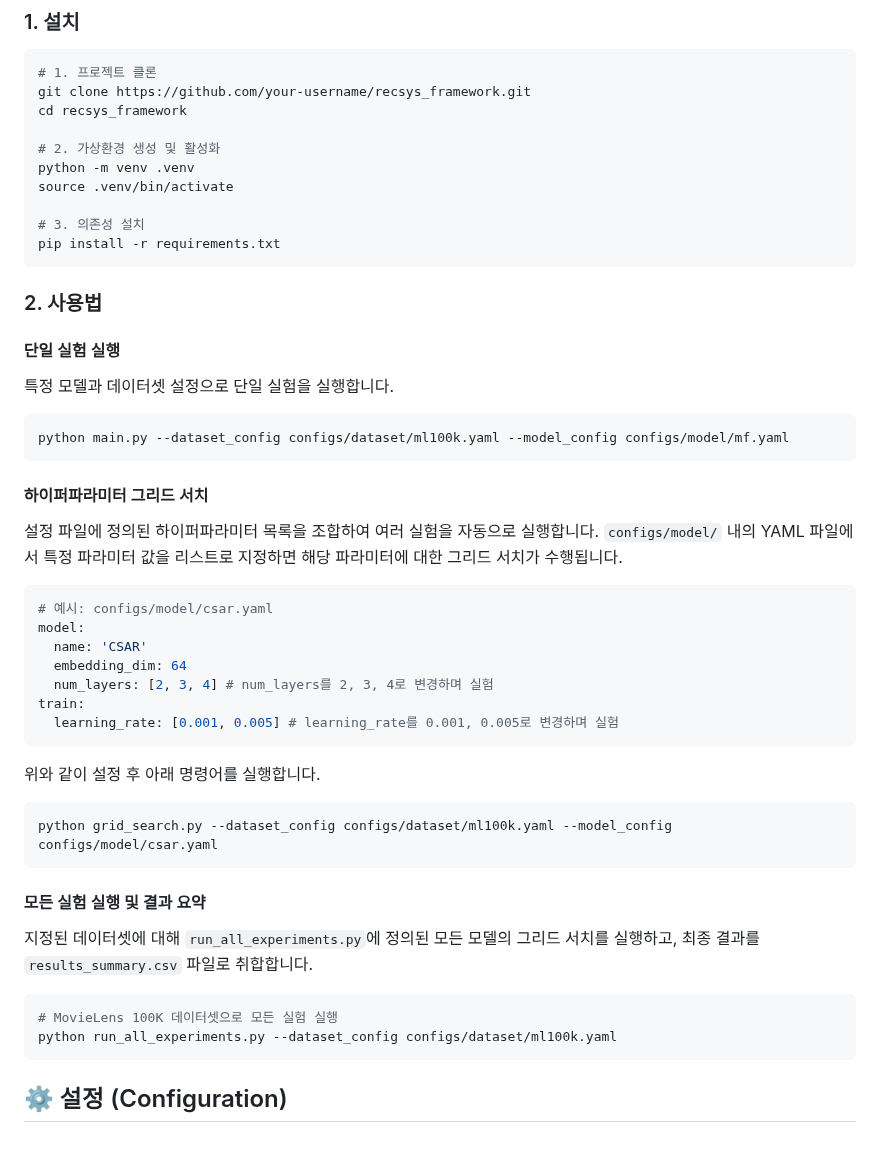
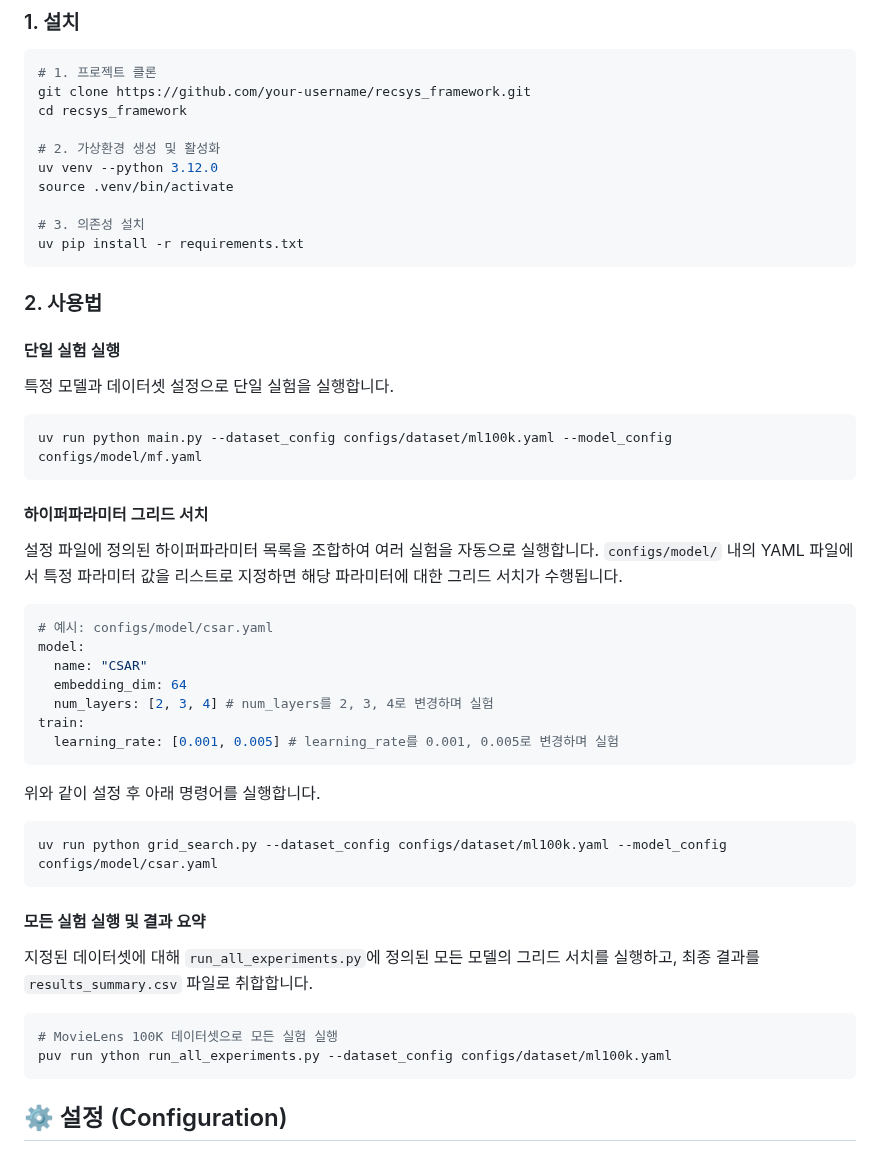
Before and after one commit to CREE1116/recsys_framework, a Markdown page: README.md, the part around the change. Rendered like a GitHub page.

Commit message:
reame 수정 uv run

````diff
--- a/README.md
+++ b/README.md
@@ -35,11 +35,11 @@ git clone https://github.com/your-username/recsys_framework.git
 cd recsys_framework
 
 # 2. 가상환경 생성 및 활성화
-python -m venv .venv
+uv venv --python 3.12.0
 source .venv/bin/activate
 
 # 3. 의존성 설치
-pip install -r requirements.txt
+uv pip install -r requirements.txt
 ```
 
 ### 2. 사용법
@@ -49,7 +49,7 @@ pip install -r requirements.txt
 특정 모델과 데이터셋 설정으로 단일 실험을 실행합니다.
 
 ```bash
-python main.py --dataset_config configs/dataset/ml100k.yaml --model_config configs/model/mf.yaml
+uv run python main.py --dataset_config configs/dataset/ml100k.yaml --model_config configs/model/mf.yaml
 ```
 
 #### 하이퍼파라미터 그리드 서치
@@ -59,7 +59,7 @@ python main.py --dataset_config configs/dataset/ml100k.yaml --model_config confi
 ```yaml
 # 예시: configs/model/csar.yaml
 model:
-  name: 'CSAR'
+  name: "CSAR"
   embedding_dim: 64
   num_layers: [2, 3, 4] # num_layers를 2, 3, 4로 변경하며 실험
 train:
@@ -69,7 +69,7 @@ train:
 위와 같이 설정 후 아래 명령어를 실행합니다.
 
 ```bash
-python grid_search.py --dataset_config configs/dataset/ml100k.yaml --model_config configs/model/csar.yaml
+uv run python grid_search.py --dataset_config configs/dataset/ml100k.yaml --model_config configs/model/csar.yaml
 ```
 
 #### 모든 실험 실행 및 결과 요약
@@ -78,7 +78,7 @@ python grid_search.py --dataset_config configs/dataset/ml100k.yaml --model_confi
 
 ```bash
 # MovieLens 100K 데이터셋으로 모든 실험 실행
-python run_all_experiments.py --dataset_config configs/dataset/ml100k.yaml
+puv run ython run_all_experiments.py --dataset_config configs/dataset/ml100k.yaml
 ```
 
 ## ⚙️ 설정 (Configuration)
````
